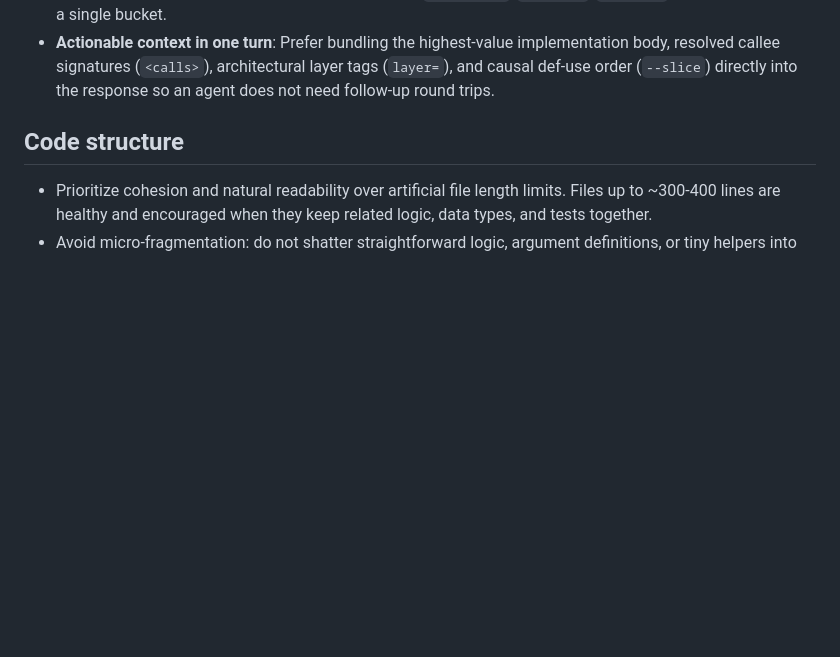
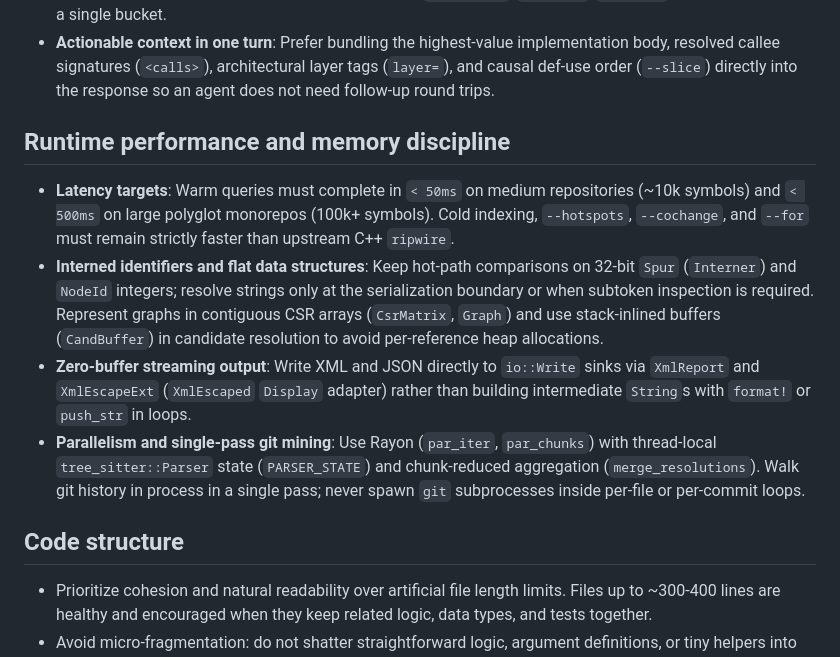
Before and after one commit to agent-memory-atlas-archive/casonadams--ripwire-rs, a Markdown page: AGENTS.md, the part around the change. Drawn GitHub-style; blank space fills up the shorter version.

Commit message:
docs(agents): add runtime performance and memory discipline guidelines

```diff
--- a/AGENTS.md
+++ b/AGENTS.md
@@ -19,6 +19,28 @@
   implementation body, resolved callee signatures (`<calls>`), architectural
   layer tags (`layer=`), and causal def-use order (`--slice`) directly into the
   response so an agent does not need follow-up round trips.
+
+## Runtime performance and memory discipline
+
+- **Latency targets**: Warm queries must complete in `< 50ms` on medium
+  repositories (~10k symbols) and `< 500ms` on large polyglot monorepos (100k+
+  symbols). Cold indexing, `--hotspots`, `--cochange`, and `--for` must remain
+  strictly faster than upstream C++ `ripwire`.
+- **Interned identifiers and flat data structures**: Keep hot-path comparisons on
+  32-bit `Spur` (`Interner`) and `NodeId` integers; resolve strings only at the
+  serialization boundary or when subtoken inspection is required. Represent
+  graphs in contiguous CSR arrays (`CsrMatrix`, `Graph`) and use stack-inlined
+  buffers (`CandBuffer`) in candidate resolution to avoid per-reference heap
+  allocations.
+- **Zero-buffer streaming output**: Write XML and JSON directly to `io::Write`
+  sinks via `XmlReport` and `XmlEscapeExt` (`XmlEscaped` `Display` adapter)
+  rather than building intermediate `String`s with `format!` or `push_str` in
+  loops.
+- **Parallelism and single-pass git mining**: Use Rayon (`par_iter`,
+  `par_chunks`) with thread-local `tree_sitter::Parser` state (`PARSER_STATE`)
+  and chunk-reduced aggregation (`merge_resolutions`). Walk git history in
+  process in a single pass; never spawn `git` subprocesses inside per-file or
+  per-commit loops.
 
 ## Code structure
 
```
